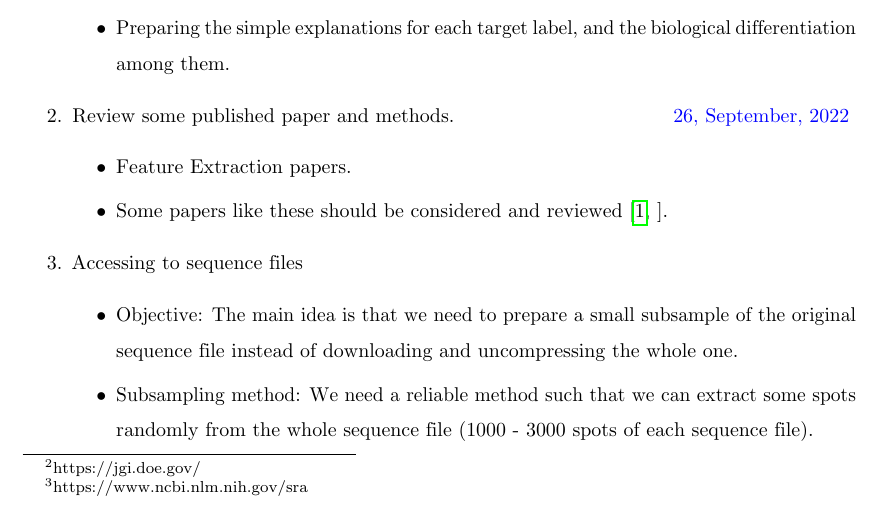
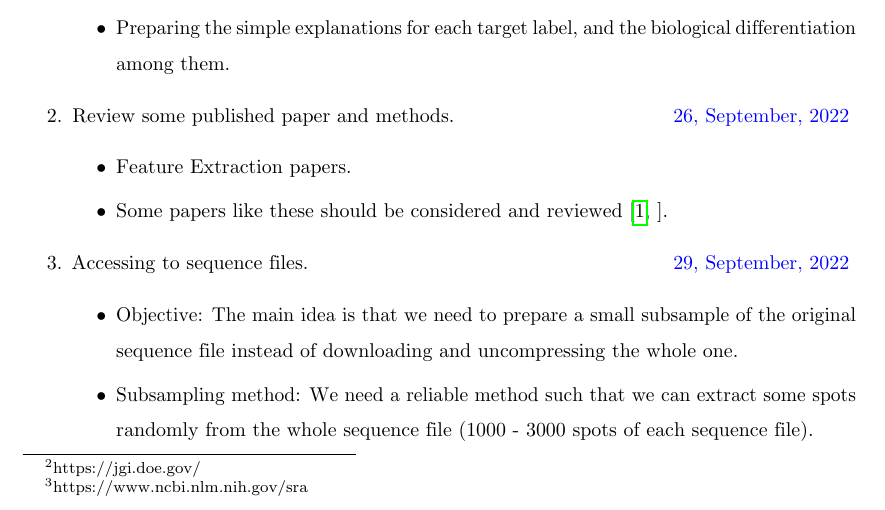
Before and after one commit to Majid-Soheili/TexBioSeC, a LaTeX document (src/main.tex): part of page 2 of 4, cut so that both start at the same text. Compiled offline with pdfLaTeX; a missing bibliography style is replaced by a similar one.

Commit message:
SMART-BioSeC

```diff
--- a/src/main.tex
+++ b/src/main.tex
@@ -101,7 +101,7 @@
             \item Feature Extraction papers.
             \item Some papers like these should be considered and reviewed~\cite[]{RF102}.
         \end{itemize}
-        \item Accessing to sequence files
+        \item Accessing to sequence files.  \deadline{29, September, 2022}
         \begin{itemize}
             \item Objective: The main idea is that we need to prepare a small subsample of the original sequence file instead of downloading and uncompressing the whole one.
             \item Subsampling method: We need a reliable method such that we can extract some spots randomly from the whole sequence file (1000 - 3000 spots of each sequence file).
```
Also changed, not shown: out/main.pdf, 2 other files.
